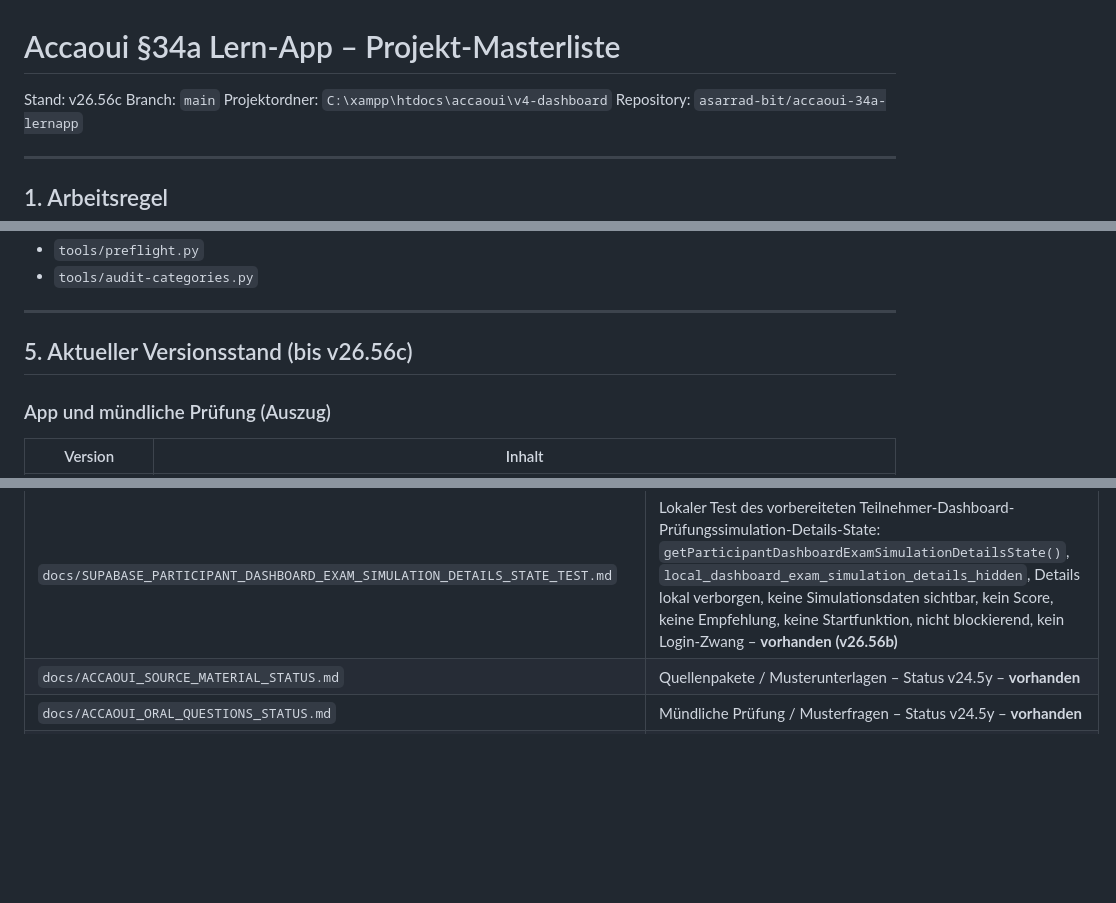
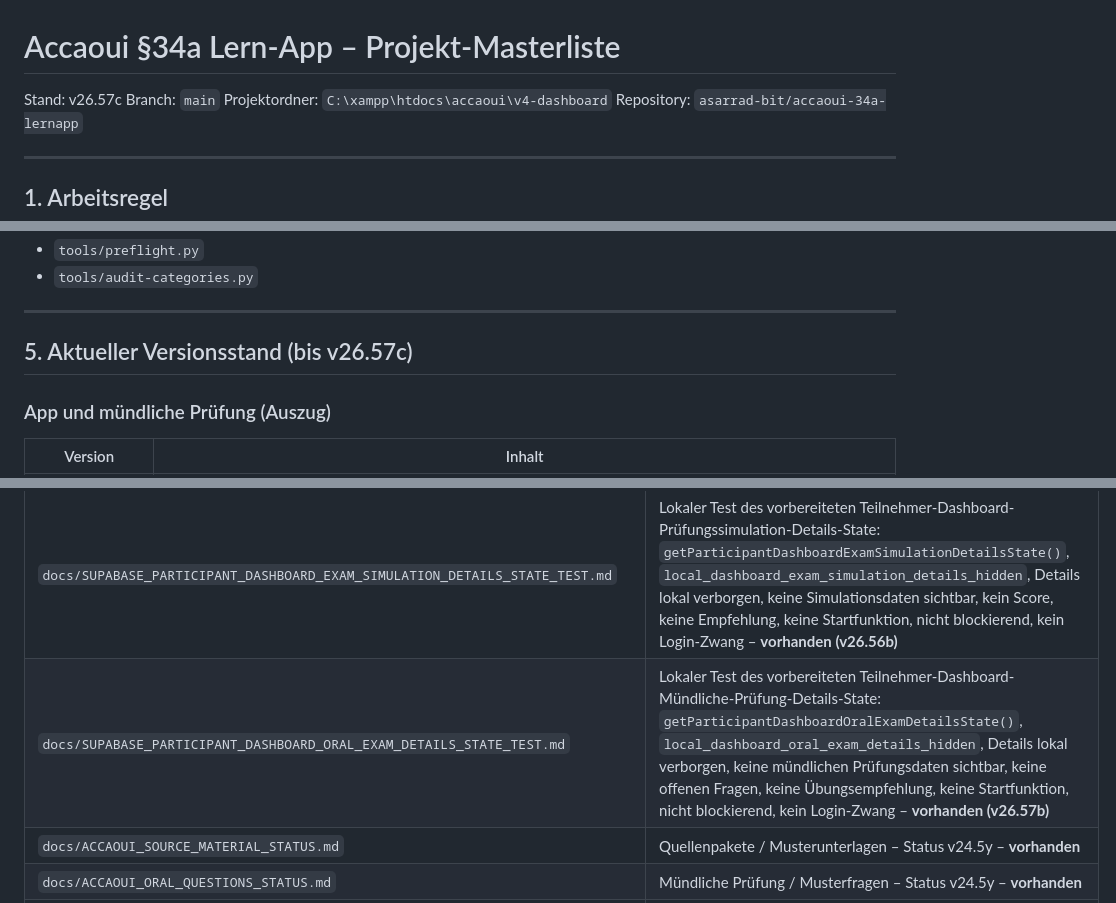
Before and after one commit to asarrad-bit/accaoui-34a-lernapp, a Markdown page: docs/PROJECT_MASTERLIST.md, 3 parts joined by grey strips. GitHub-like rendering; blank space fills up the shorter version.

Commit message:
v26.57c update masterlist for participant dashboard oral exam details state

```diff
--- a/docs/PROJECT_MASTERLIST.md
+++ b/docs/PROJECT_MASTERLIST.md
@@ -1,6 +1,6 @@
 # Accaoui §34a Lern-App – Projekt-Masterliste
 
-Stand: v26.56c
+Stand: v26.57c
 Branch: `main`
 Projektordner: `C:\xampp\htdocs\accaoui\v4-dashboard`
 Repository: `asarrad-bit/accaoui-34a-lernapp`
@@ -156,7 +156,7 @@ Werkzeuge (nicht in der App geladen, aber Pflicht vor Commit):
 
 ---
 
-## 5. Aktueller Versionsstand (bis v26.56c)
+## 5. Aktueller Versionsstand (bis v26.57c)
 
 ### App und mündliche Prüfung (Auszug)
 
@@ -672,6 +675,7 @@ python tools/preflight.py
 | `docs/SUPABASE_PARTICIPANT_DASHBOARD_LEARNING_PROGRESS_DETAILS_STATE_TEST.md` | Lokaler Test des vorbereiteten Teilnehmer-Dashboard-Lernfortschritt-Details-State: `getParticipantDashboardLearningProgressDetailsState()`, `local_dashboard_learning_progress_details_hidden`, Details lokal verborgen, keine Detaildaten sichtbar, keine Prozentanzeige, kein aktuelles Lernthema, nicht blockierend, kein Login-Zwang – **vorhanden (v26.54b)** |
 | `docs/SUPABASE_PARTICIPANT_DASHBOARD_MISTAKE_TRAINING_DETAILS_STATE_TEST.md` | Lokaler Test des vorbereiteten Teilnehmer-Dashboard-Fehlertraining-Details-State: `getParticipantDashboardMistakeTrainingDetailsState()`, `local_dashboard_mistake_training_details_hidden`, Details lokal verborgen, keine Fehlertraining-Detaildaten sichtbar, keine offenen Fehler, keine Wiederholungs-Empfehlung, keine Startfunktion, nicht blockierend, kein Login-Zwang – **vorhanden (v26.55b)** |
 | `docs/SUPABASE_PARTICIPANT_DASHBOARD_EXAM_SIMULATION_DETAILS_STATE_TEST.md` | Lokaler Test des vorbereiteten Teilnehmer-Dashboard-Prüfungssimulation-Details-State: `getParticipantDashboardExamSimulationDetailsState()`, `local_dashboard_exam_simulation_details_hidden`, Details lokal verborgen, keine Simulationsdaten sichtbar, kein Score, keine Empfehlung, keine Startfunktion, nicht blockierend, kein Login-Zwang – **vorhanden (v26.56b)** |
+| `docs/SUPABASE_PARTICIPANT_DASHBOARD_ORAL_EXAM_DETAILS_STATE_TEST.md` | Lokaler Test des vorbereiteten Teilnehmer-Dashboard-Mündliche-Prüfung-Details-State: `getParticipantDashboardOralExamDetailsState()`, `local_dashboard_oral_exam_details_hidden`, Details lokal verborgen, keine mündlichen Prüfungsdaten sichtbar, keine offenen Fragen, keine Übungsempfehlung, keine Startfunktion, nicht blockierend, kein Login-Zwang – **vorhanden (v26.57b)** |
 | `docs/ACCAOUI_SOURCE_MATERIAL_STATUS.md` | Quellenpakete / Musterunterlagen – Status v24.5y – **vorhanden** |
 | `docs/ACCAOUI_ORAL_QUESTIONS_STATUS.md` | Mündliche Prüfung / Musterfragen – Status v24.5y – **vorhanden** |
 | `docs/PROJECT_MASTERLIST.md` | Diese Datei |
```
Also changed, not shown: other parts of docs/PROJECT_MASTERLIST.md (+3 -0 lines).
